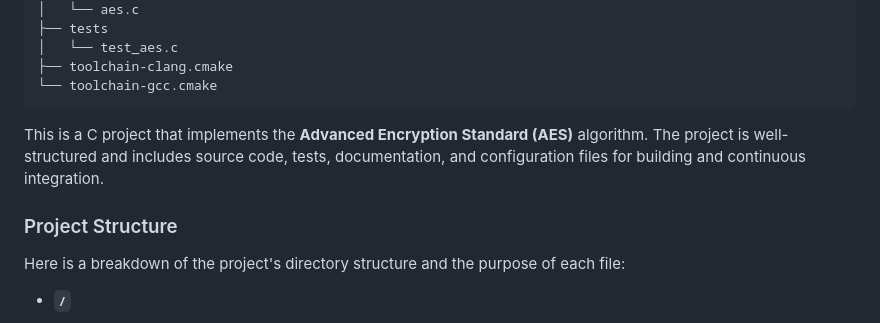
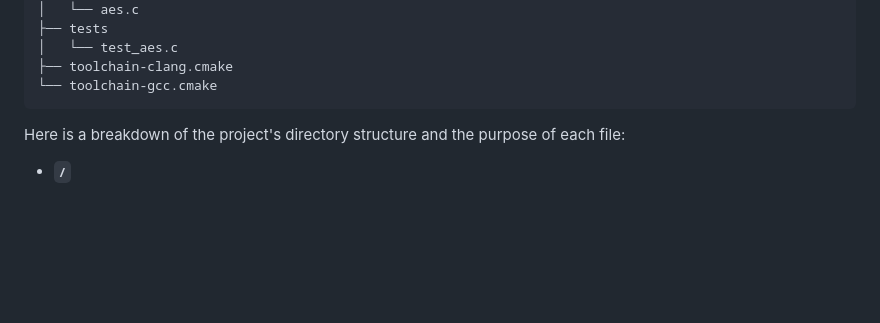
Before and after one commit to m3y54m/aes-in-c, a Markdown page: README.md, the part around the change. Rendered like a GitHub page; blank space fills up the shorter version.

````diff
--- a/README.md
+++ b/README.md
@@ -23,10 +23,6 @@ I revised the article, added some comprehensive images, and rewrote it in Markdo
 ├── toolchain-clang.cmake
 └── toolchain-gcc.cmake
 ```
-
-This is a C project that implements the **Advanced Encryption Standard (AES)** algorithm. The project is well-structured and includes source code, tests, documentation, and configuration files for building and continuous integration.
-
-### Project Structure
 
 Here is a breakdown of the project's directory structure and the purpose of each file:
 
````
